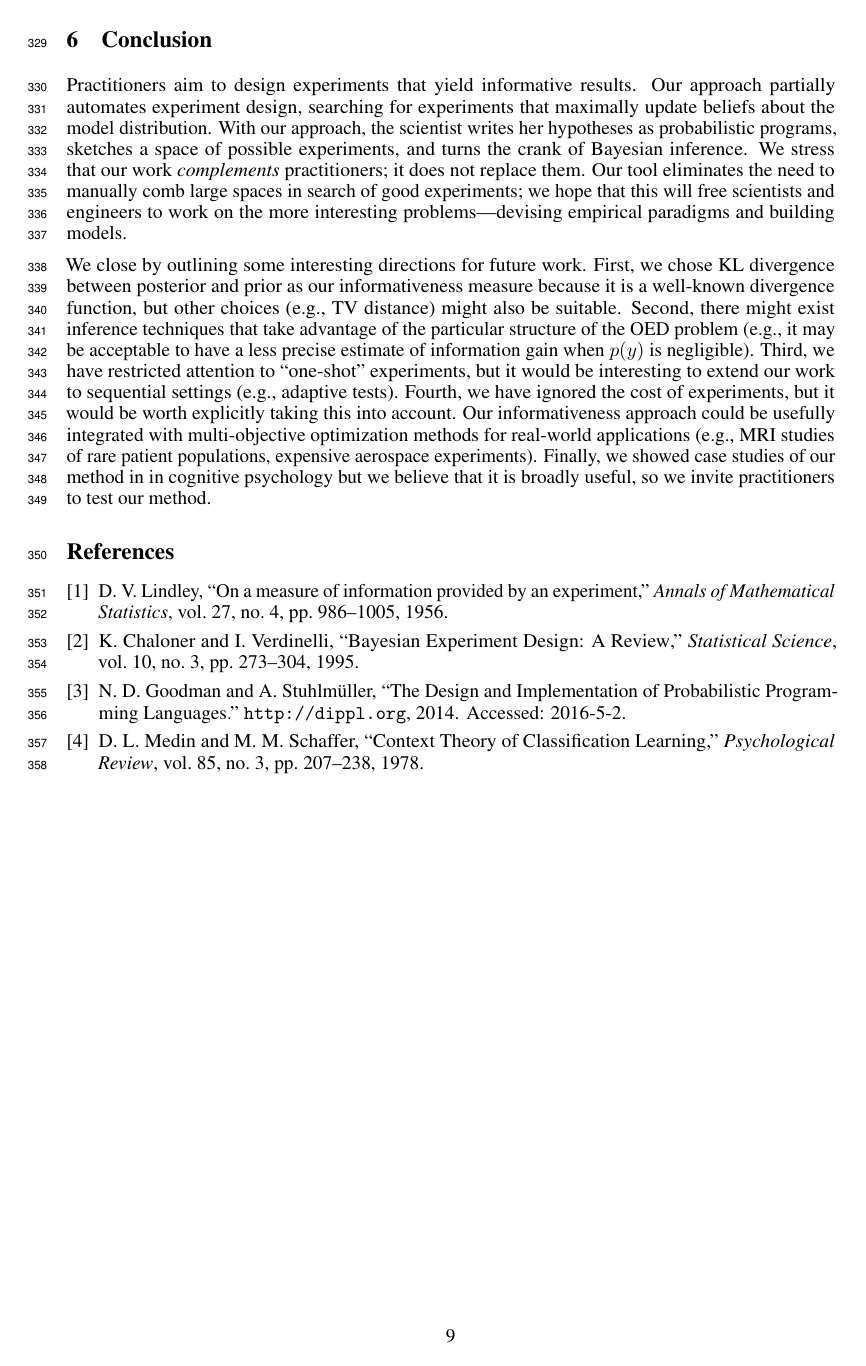
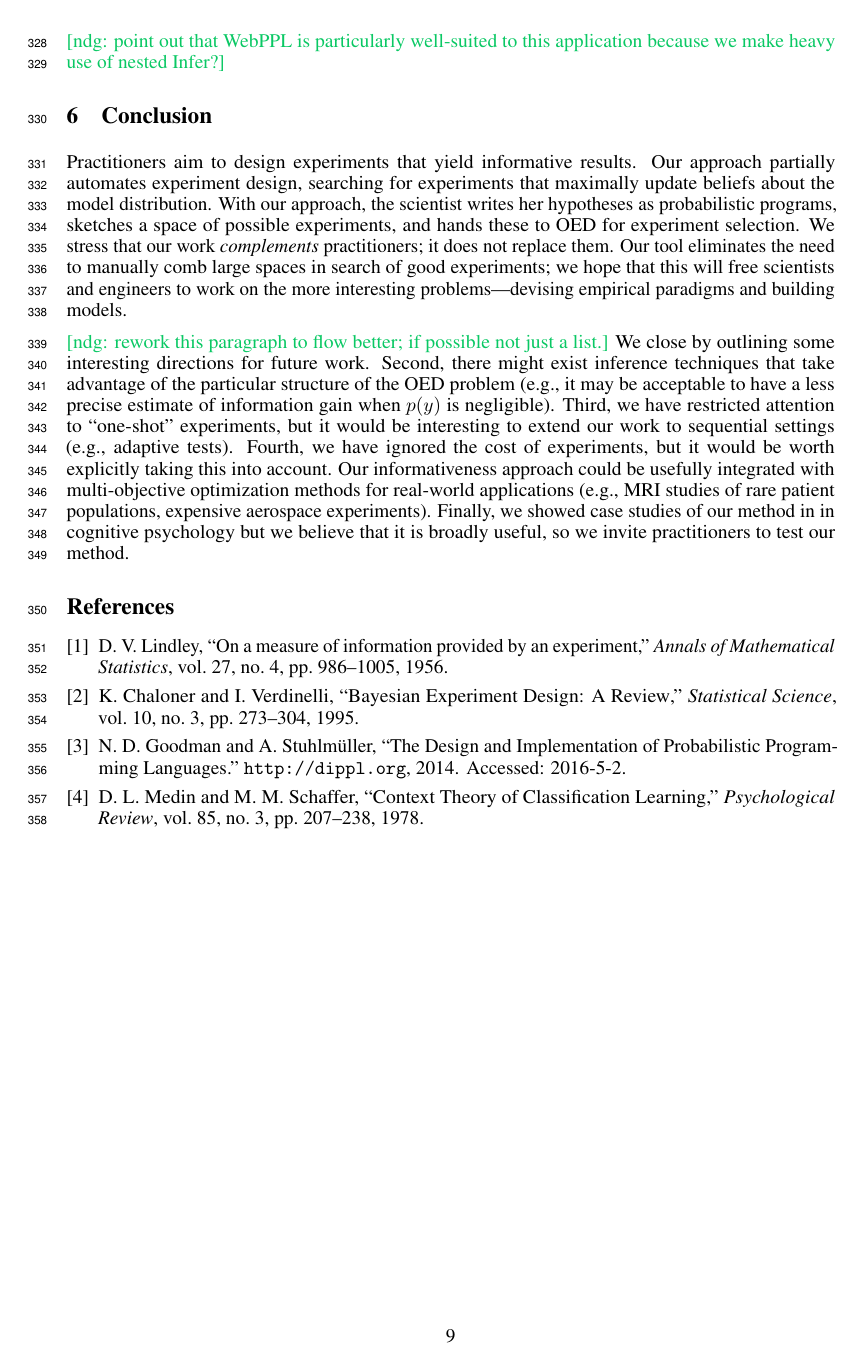
Before and after one commit to mhtess/oed, a LaTeX paper (writing/nips2016/oed_nips_2016.tex): page 9 of 9. Compiled offline with pdfLaTeX.

Commit message:
edits throughout

```diff
--- a/writing/nips2016/oed_nips_2016.tex
+++ b/writing/nips2016/oed_nips_2016.tex
@@ -548,6 +548,8 @@ For example, Liepe et al. (cite), working in systems biology, developed an OED m
 Their information gain measure (Shannon entropy) is similar to ours, but they narrowed in on a specific family of models and committed to a bespoke inference technique (an ABC scheme based on Sequential Monte Carlo).
 By contrast, we show that OED can be expressed as a generic, concise, and flexible function in a probabilistic programming language, which allows practitioners to rapidly explore different spaces of models, experiments, and inference algorithms.
 Additionally, our work is the first to (1) demonstrate that expected information gain is a reliable predictor of actual information gain and to (2) characterize the cost benefits of OED.
+
+\ndg{probably worth another line or two talking about myung and pitt, as closest to us in psych...}
 
 \ndg{point out that WebPPL is particularly well-suited to this application because we make heavy use of nested Infer?}
 
@@ -555,12 +557,13 @@ Additionally, our work is the first to (1) demonstrate that expected information
 
 Practitioners aim to design experiments that yield informative results.
 Our approach partially automates experiment design, searching for experiments that maximally update beliefs about the model distribution.
-With our approach, the scientist writes her hypotheses as probabilistic programs, sketches a space of possible experiments, and turns the crank of Bayesian inference.
+With our approach, the scientist writes her hypotheses as probabilistic programs, sketches a space of possible experiments, and hands these to OED for experiment selection.
 We stress that our work \emph{complements} practitioners; it does not replace them.
 Our tool eliminates the need to manually comb large spaces in search of good experiments; we hope that this will free scientists and engineers to work on the more interesting problems---devising empirical paradigms and building models.
 
+\ndg{rework this paragraph to flow better; if possible not just a list.}
 We close by outlining some interesting directions for future work.
-First, we chose KL divergence between posterior and prior as our informativeness measure because it is a well-known divergence function, but other choices (e.g., TV distance) might also be suitable.
+%First, we chose KL divergence between posterior and prior as our informativeness measure because it is a well-known divergence function, but other choices (e.g., TV distance) might also be suitable.
 Second, there might exist inference techniques that take advantage of the particular structure of the OED problem (e.g., it may be acceptable to have a less precise estimate of information gain when $p(y)$ is negligible).
 Third, we have restricted attention to ``one-shot'' experiments, but it would be interesting to extend our work to sequential settings (e.g., adaptive tests).
 Fourth, we have ignored the cost of experiments, but it would be worth explicitly taking this into account.
```
Also changed, not shown: writing/nips2016/oed_nips_2016.tex (2 more changed lines).
